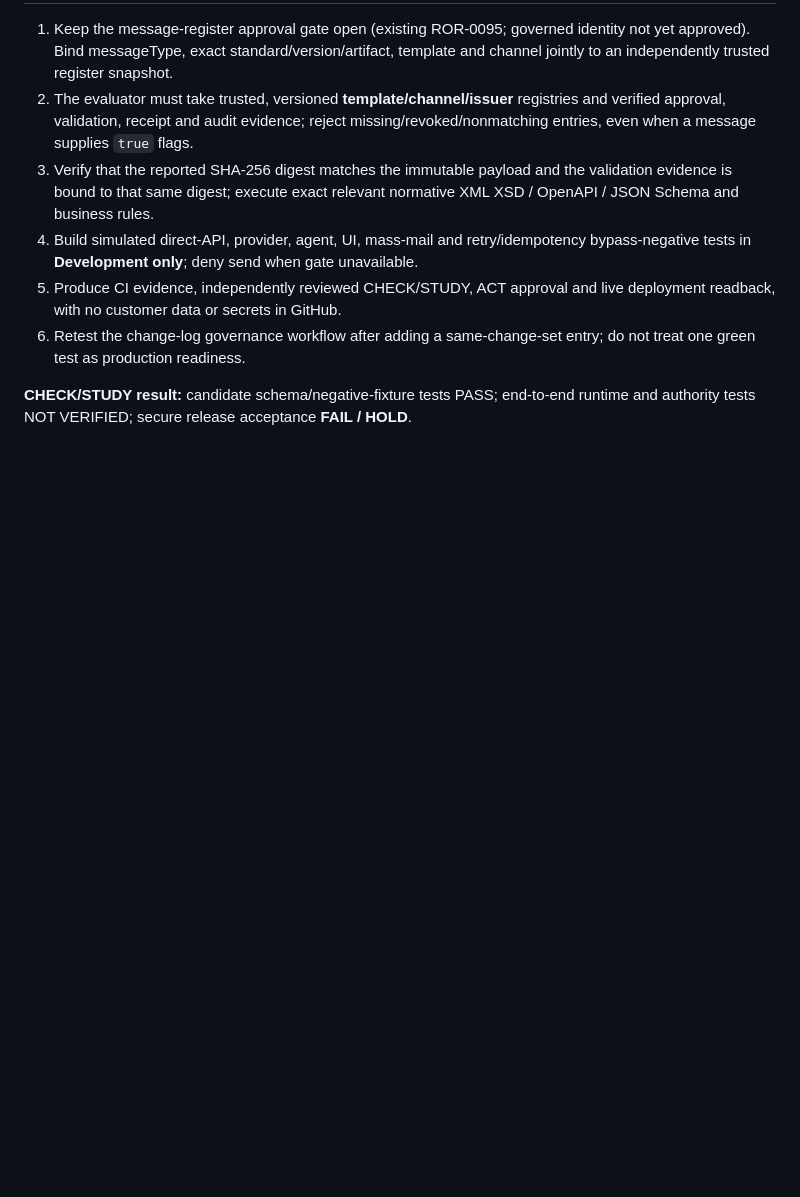
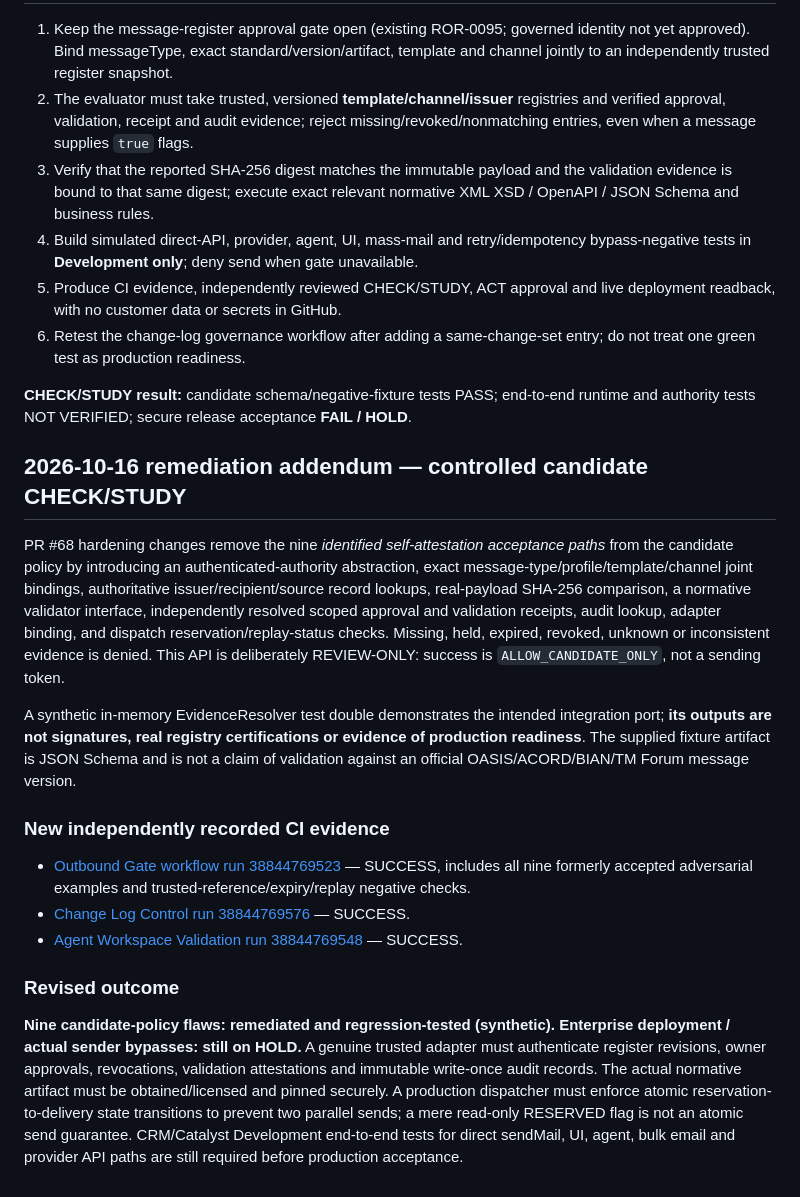
Before and after one commit to DondaMngomezulu/kongoniapp1-runtime, a Markdown page: governance/message-schemas/outbound-release-gate.test-report-20261015.md, the part around the change. Rendered like a GitHub page; blank space fills up the shorter version.

Commit message:
Record hardened nine-case security regression evidence and remaining runtime holds

```diff
--- a/governance/message-schemas/outbound-release-gate.test-report-20261015.md
+++ b/governance/message-schemas/outbound-release-gate.test-report-20261015.md
@@ -46,3 +46,20 @@ These results demonstrate **missing checks in this candidate function**, not tha
 6. Retest the change-log governance workflow after adding a same-change-set entry; do not treat one green test as production readiness.
 
 **CHECK/STUDY result:** candidate schema/negative-fixture tests PASS; end-to-end runtime and authority tests NOT VERIFIED; secure release acceptance **FAIL / HOLD**.
+
+
+## 2026-10-16 remediation addendum — controlled candidate CHECK/STUDY
+
+PR #68 hardening changes remove the nine *identified self-attestation acceptance paths* from the candidate policy by introducing an authenticated-authority abstraction, exact message-type/profile/template/channel joint bindings, authoritative issuer/recipient/source record lookups, real-payload SHA-256 comparison, a normative validator interface, independently resolved scoped approval and validation receipts, audit lookup, adapter binding, and dispatch reservation/replay-status checks. Missing, held, expired, revoked, unknown or inconsistent evidence is denied. This API is deliberately REVIEW-ONLY: success is `ALLOW_CANDIDATE_ONLY`, not a sending token.
+
+A synthetic in-memory EvidenceResolver test double demonstrates the intended integration port; **its outputs are not signatures, real registry certifications or evidence of production readiness**. The supplied fixture artifact is JSON Schema and is not a claim of validation against an official OASIS/ACORD/BIAN/TM Forum message version.
+
+### New independently recorded CI evidence
+
+- [Outbound Gate workflow run 38844769523](https://github.com/DondaMngomezulu/kongoniapp1-runtime/actions/runs/38844769523) — SUCCESS, includes all nine formerly accepted adversarial examples and trusted-reference/expiry/replay negative checks.
+- [Change Log Control run 38844769576](https://github.com/DondaMngomezulu/kongoniapp1-runtime/actions/runs/38844769576) — SUCCESS.
+- [Agent Workspace Validation run 38844769548](https://github.com/DondaMngomezulu/kongoniapp1-runtime/actions/runs/38844769548) — SUCCESS.
+
+### Revised outcome
+
+**Nine candidate-policy flaws: remediated and regression-tested (synthetic).** **Enterprise deployment / actual sender bypasses: still on HOLD.** A genuine trusted adapter must authenticate register revisions, owner approvals, revocations, validation attestations and immutable write-once audit records. The actual normative artifact must be obtained/licensed and pinned securely. A production dispatcher must enforce atomic reservation-to-delivery state transitions to prevent two parallel sends; a mere read-only RESERVED flag is not an atomic send guarantee. CRM/Catalyst Development end-to-end tests for direct sendMail, UI, agent, bulk email and provider API paths are still required before production acceptance.
```
